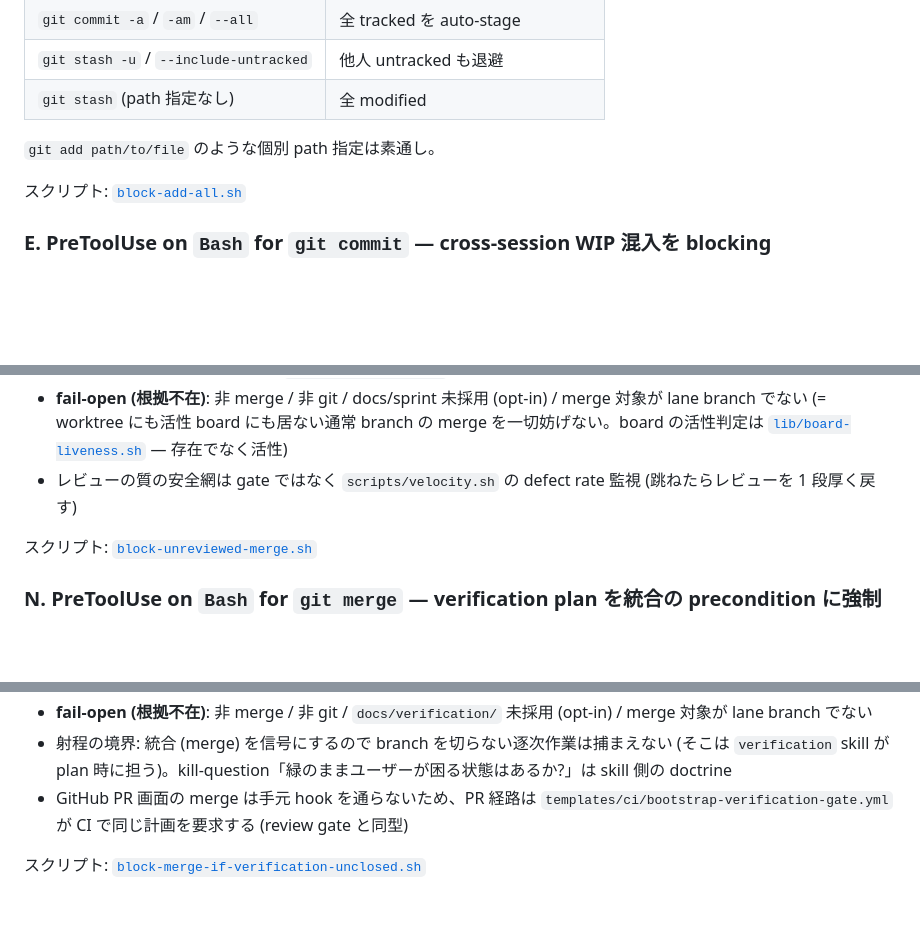
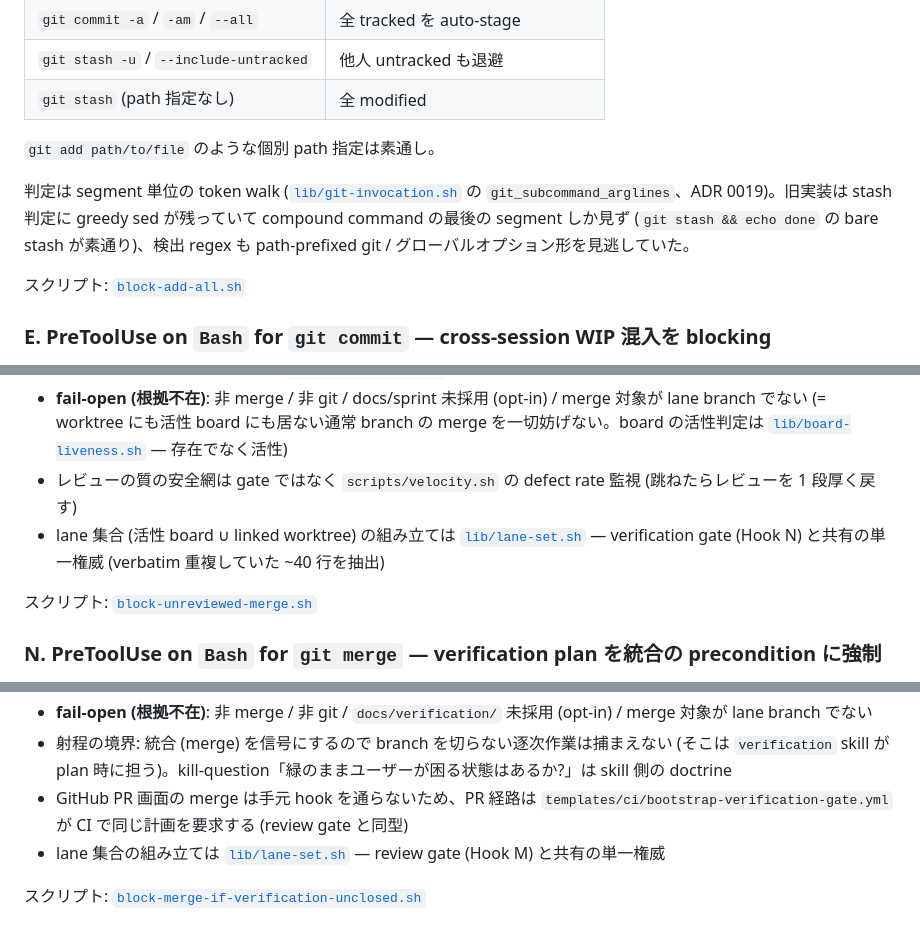
Before and after one commit to RintaroYamaoka/project-bootstrap, a Markdown page: hooks/README.md, 3 parts joined by grey strips. Rendered like a GitHub page; blank space fills up the shorter version.

```diff
--- a/hooks/README.md
+++ b/hooks/README.md
@@ -148,6 +150,8 @@ linter が解決できない (script 無し / runner 不在) 場合は warn し
 
 `git add path/to/file` のような個別 path 指定は素通し。
 
+判定は segment 単位の token walk ([`lib/git-invocation.sh`](./lib/git-invocation.sh) の `git_subcommand_arglines`、ADR 0019)。旧実装は stash 判定に greedy sed が残っていて compound command の最後の segment しか見ず (`git stash && echo done` の bare stash が素通り)、検出 regex も path-prefixed git / グローバルオプション形を見逃していた。
+
 スクリプト: [`block-add-all.sh`](./block-add-all.sh)
 
 ### E. PreToolUse on `Bash` for `git commit` — cross-session WIP 混入を blocking
@@ -212,6 +219,7 @@ session を開いた瞬間に `scripts/doctor.sh` で project-bootstrap の採
 - **fail-closed**: コマンド解析不能 ([`lib/parse-command.sh`](./lib/parse-command.sh) の契約)
 - **fail-open (根拠不在)**: 非 merge / 非 git / docs/sprint 未採用 (opt-in) / merge 対象が lane branch でない (= worktree にも活性 board にも居ない通常 branch の merge を一切妨げない。board の活性判定は [`lib/board-liveness.sh`](./lib/board-liveness.sh) — 存在でなく活性)
 - レビューの質の安全網は gate ではなく `scripts/velocity.sh` の defect rate 監視 (跳ねたらレビューを 1 段厚く戻す)
+- lane 集合 (活性 board ∪ linked worktree) の組み立ては [`lib/lane-set.sh`](./lib/lane-set.sh) — verification gate (Hook N) と共有の単一権威 (verbatim 重複していた ~40 行を抽出)
 
 スクリプト: [`block-unreviewed-merge.sh`](./block-unreviewed-merge.sh)
 
@@ -228,6 +236,7 @@ session を開いた瞬間に `scripts/doctor.sh` で project-bootstrap の採
 - **fail-open (根拠不在)**: 非 merge / 非 git / `docs/verification/` 未採用 (opt-in) / merge 対象が lane branch でない
 - 射程の境界: 統合 (merge) を信号にするので branch を切らない逐次作業は捕まえない (そこは `verification` skill が plan 時に担う)。kill-question「緑のままユーザーが困る状態はあるか?」は skill 側の doctrine
 - GitHub PR 画面の merge は手元 hook を通らないため、PR 経路は `templates/ci/bootstrap-verification-gate.yml` が CI で同じ計画を要求する (review gate と同型)
+- lane 集合の組み立ては [`lib/lane-set.sh`](./lib/lane-set.sh) — review gate (Hook M) と共有の単一権威
 
 スクリプト: [`block-merge-if-verification-unclosed.sh`](./block-merge-if-verification-unclosed.sh)
 
```
Also changed, not shown: other parts of hooks/README.md (+6 -1 lines).
